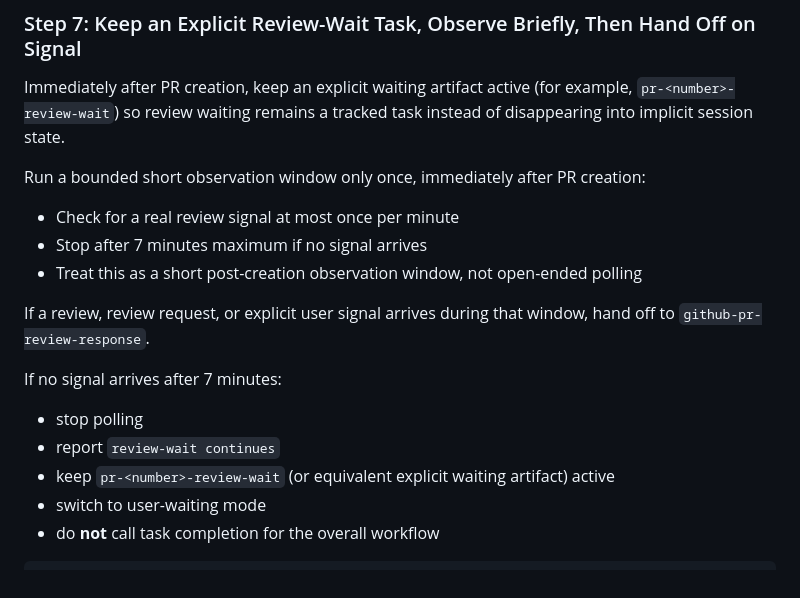
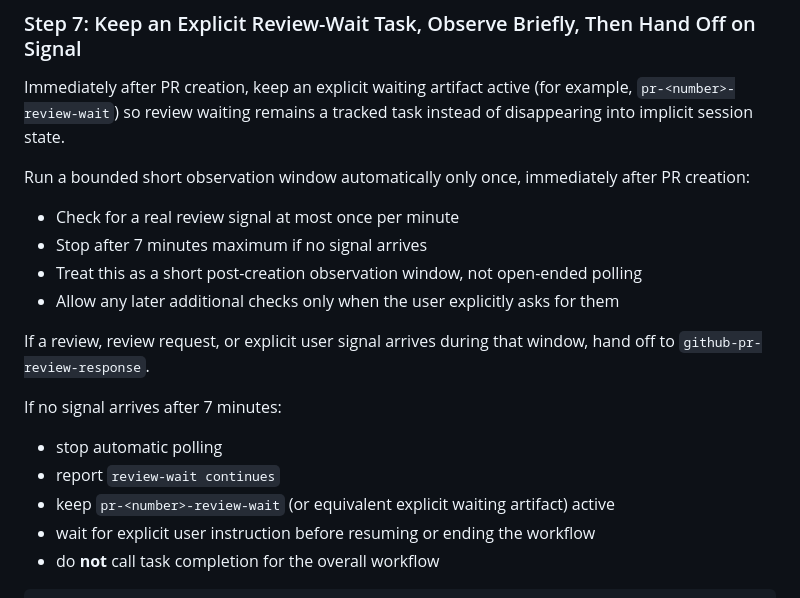
Before and after one commit to RyoMurakami1983/skills_repository, a Markdown page: skills/session-issue-autopilot/SKILL.md, the part around the change. GitHub-like rendering.

Commit message:
docs(session): review-wait の追加確認条件を明確化
- 自動観測は PR作成直後の 1 回だけだと明記
- 追加チェックはユーザー明示指示時に限定
- user-waiting mode を具体的な待機動作へ置換

Why: PR #138 のレビュー指摘に沿って、自動観測の境界と待機後の具体動作を誤読なく伝えるため

Co-authored-by: Copilot <223556219+Copilot@users.noreply.github.com>

````diff
--- a/skills/session-issue-autopilot/SKILL.md
+++ b/skills/session-issue-autopilot/SKILL.md
@@ -156,18 +156,19 @@ Use when validation is green. Why: Option A keeps one canonical PR creation + wa
 
 Immediately after PR creation, keep an explicit waiting artifact active (for example, `pr-<number>-review-wait`) so review waiting remains a tracked task instead of disappearing into implicit session state.
 
-Run a bounded short observation window only once, immediately after PR creation:
+Run a bounded short observation window automatically only once, immediately after PR creation:
 - Check for a real review signal at most once per minute
 - Stop after 7 minutes maximum if no signal arrives
 - Treat this as a short post-creation observation window, not open-ended polling
+- Allow any later additional checks only when the user explicitly asks for them
 
 If a review, review request, or explicit user signal arrives during that window, hand off to `github-pr-review-response`.
 
 If no signal arrives after 7 minutes:
-- stop polling
+- stop automatic polling
 - report `review-wait continues`
 - keep `pr-<number>-review-wait` (or equivalent explicit waiting artifact) active
-- switch to user-waiting mode
+- wait for explicit user instruction before resuming or ending the workflow
 - do **not** call task completion for the overall workflow
 
 ```markdown
````
Also changed, not shown: 1 other file.
